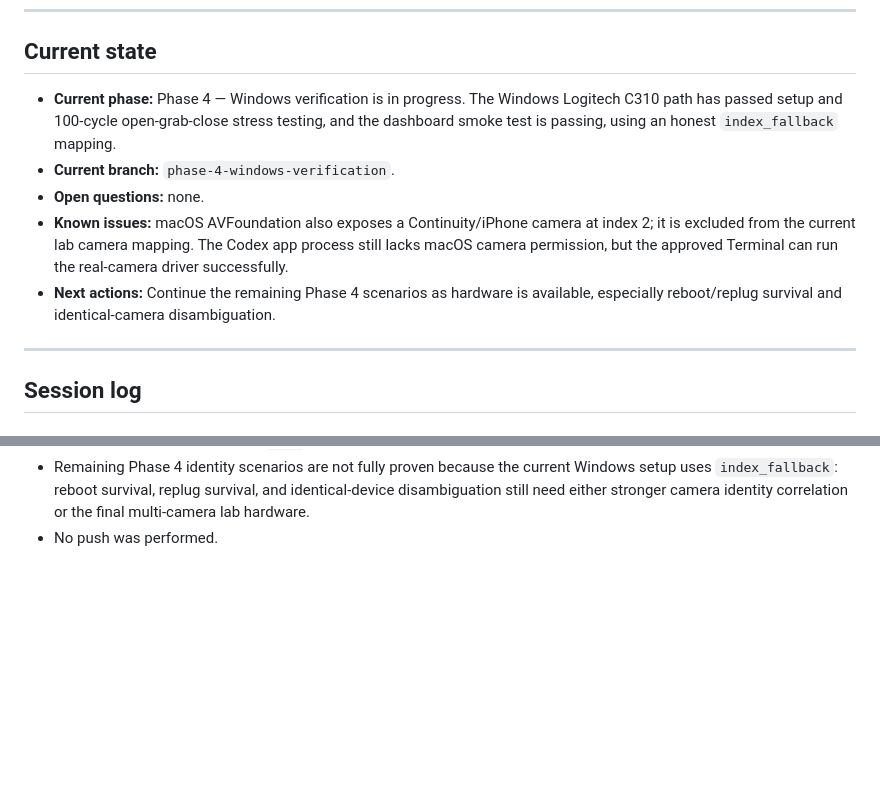
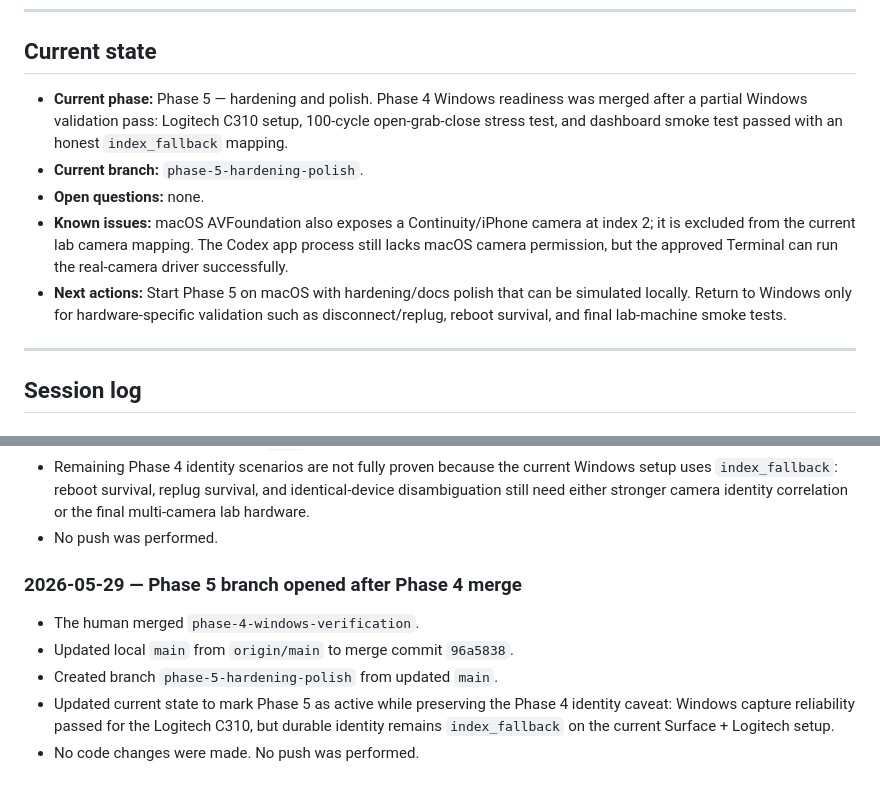
Before and after one commit to SayedAlmousawii/lab-imaging, a Markdown page: HANDOFF.md, 2 parts joined by grey strips. Rendered like a GitHub page; blank space fills up the shorter version.

Commit message:
Open Phase 5 hardening branch

```diff
--- a/HANDOFF.md
+++ b/HANDOFF.md
@@ -9,19 +9,20 @@ changed (write "no changes this session" explicitly under that date).
 
 ## Current state
 
-- **Current phase:** Phase 4 — Windows verification is in progress.
-  The Windows Logitech C310 path has passed setup and 100-cycle
-  open-grab-close stress testing, and the dashboard smoke test is
-  passing, using an honest `index_fallback` mapping.
-- **Current branch:** `phase-4-windows-verification`.
+- **Current phase:** Phase 5 — hardening and polish. Phase 4 Windows
+  readiness was merged after a partial Windows validation pass: Logitech
+  C310 setup, 100-cycle open-grab-close stress test, and dashboard smoke
+  test passed with an honest `index_fallback` mapping.
+- **Current branch:** `phase-5-hardening-polish`.
 - **Open questions:** none.
 - **Known issues:** macOS AVFoundation also exposes a Continuity/iPhone
   camera at index 2; it is excluded from the current lab camera mapping.
   The Codex app process still lacks macOS camera permission, but the
   approved Terminal can run the real-camera driver successfully.
-- **Next actions:** Continue the remaining Phase 4 scenarios as
-  hardware is available, especially reboot/replug survival and
-  identical-camera disambiguation.
+- **Next actions:** Start Phase 5 on macOS with hardening/docs polish
+  that can be simulated locally. Return to Windows only for
+  hardware-specific validation such as disconnect/replug, reboot
+  survival, and final lab-machine smoke tests.
 
 ---
 
@@ -540,3 +541,14 @@ changed (write "no changes this session" explicitly under that date).
   stronger camera identity correlation or the final multi-camera lab
   hardware.
 - No push was performed.
+
+### 2026-05-29 — Phase 5 branch opened after Phase 4 merge
+
+- The human merged `phase-4-windows-verification`.
+- Updated local `main` from `origin/main` to merge commit `96a5838`.
+- Created branch `phase-5-hardening-polish` from updated `main`.
+- Updated current state to mark Phase 5 as active while preserving the
+  Phase 4 identity caveat: Windows capture reliability passed for the
+  Logitech C310, but durable identity remains `index_fallback` on the
+  current Surface + Logitech setup.
+- No code changes were made. No push was performed.
```
